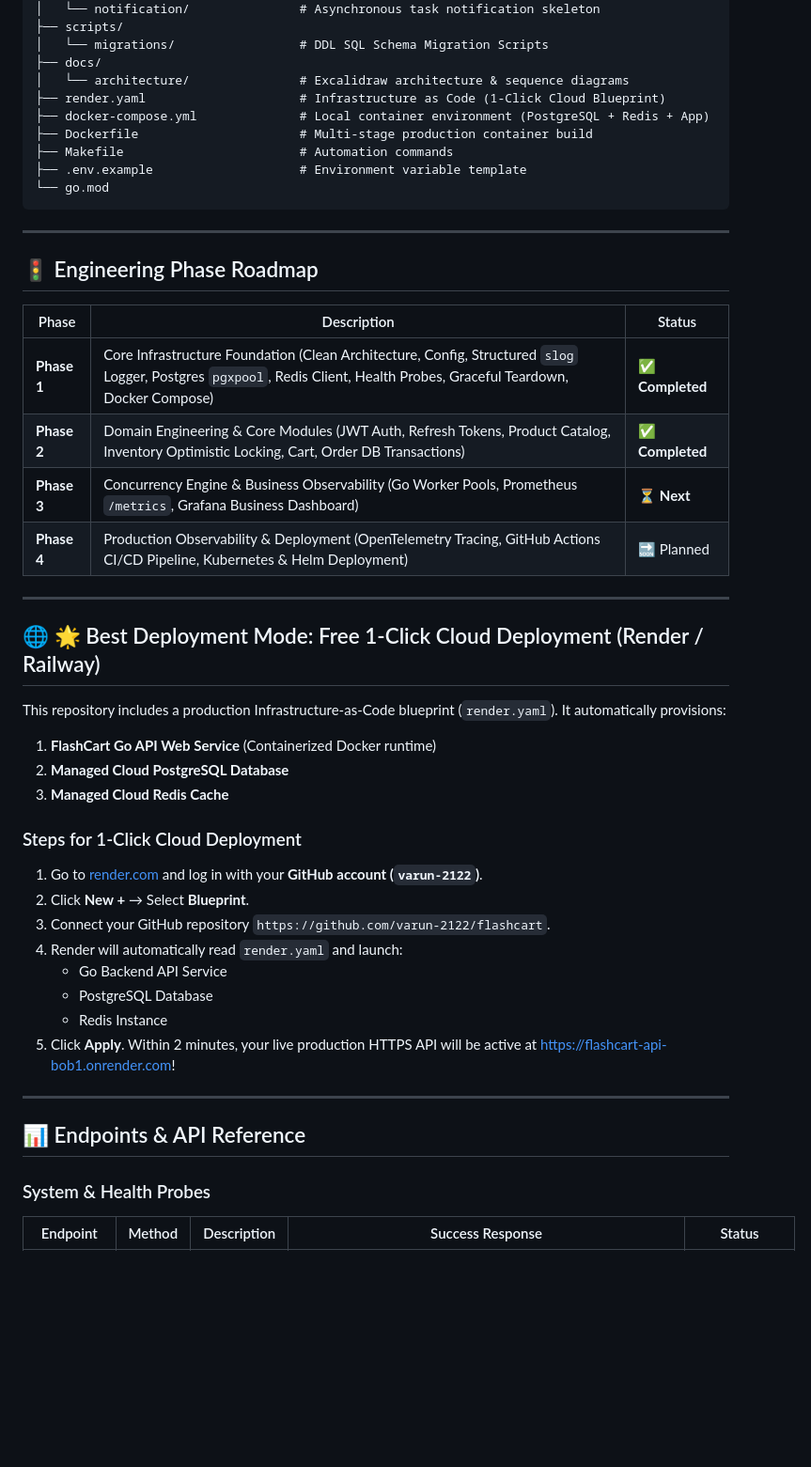
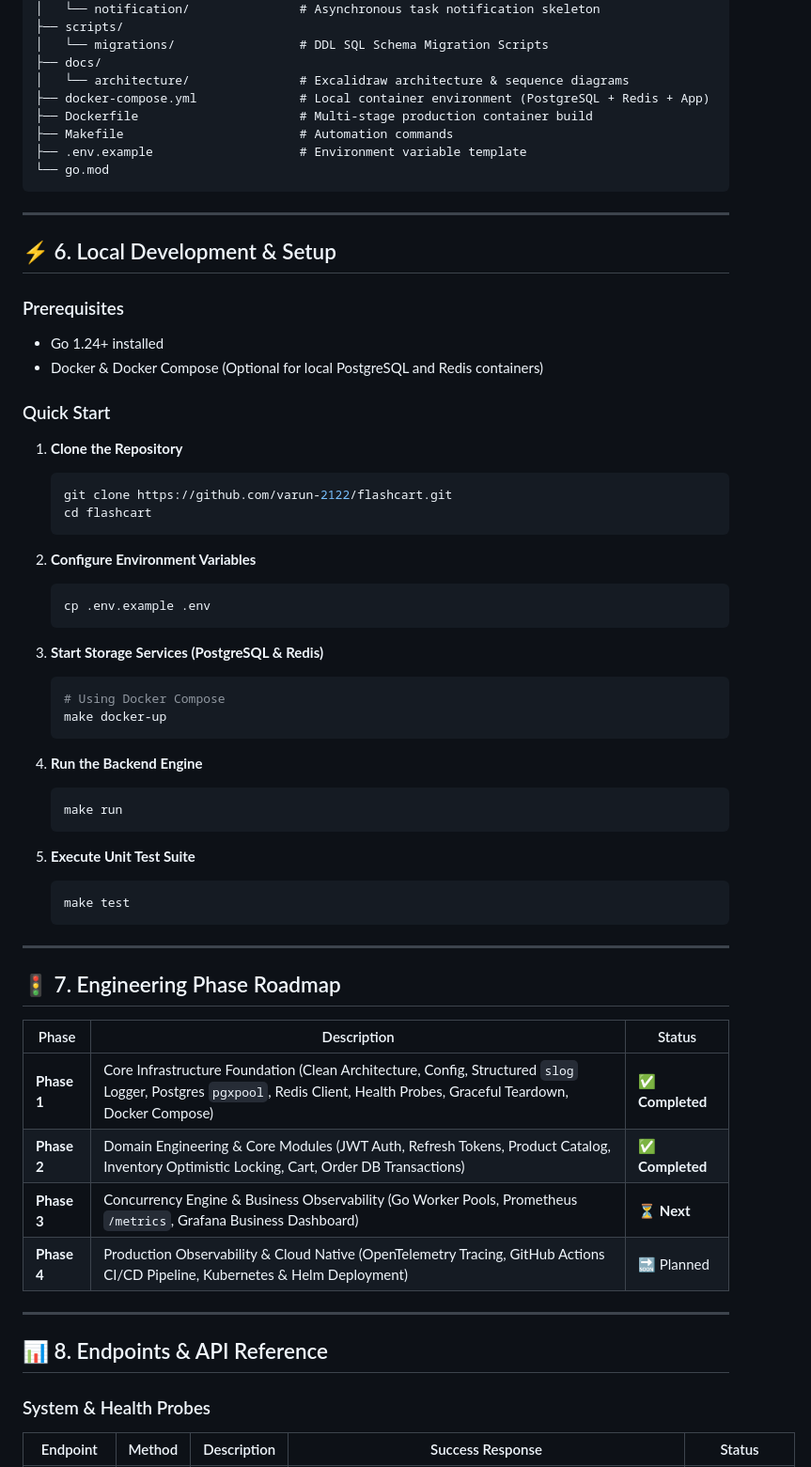
Before and after one commit to varun-2122/flashcart, a Markdown page: README.md, the part around one of its changes. Shown at 94% size. Drawn GitHub-style; blank space fills up the shorter version.

Commit message:
docs: streamline README.md to focus on FlashCart architecture, engineering concepts, API references, and local development

````diff
--- a/README.md
+++ b/README.md
@@ -123,7 +127,6 @@ flashcart/
 │   └── migrations/                 # DDL SQL Schema Migration Scripts
 ├── docs/
 │   └── architecture/               # Excalidraw architecture & sequence diagrams
-├── render.yaml                     # Infrastructure as Code (1-Click Cloud Blueprint)
 ├── docker-compose.yml              # Local container environment (PostgreSQL + Redis + App)
 ├── Dockerfile                      # Multi-stage production container build
 ├── Makefile                        # Automation commands
@@ -133,38 +136,55 @@ flashcart/
 
 ---
 
-## 🚦 Engineering Phase Roadmap
+## ⚡ 6. Local Development & Setup
+
+### Prerequisites
+- Go 1.24+ installed
+- Docker & Docker Compose (Optional for local PostgreSQL and Redis containers)
+
+### Quick Start
+
+1. **Clone the Repository**
+   ```bash
+   git clone https://github.com/varun-2122/flashcart.git
+   cd flashcart
+   ```
+
+2. **Configure Environment Variables**
+   ```bash
+   cp .env.example .env
+   ```
+
+3. **Start Storage Services (PostgreSQL & Redis)**
+   ```bash
+   # Using Docker Compose
+   make docker-up
+   ```
+
+4. **Run the Backend Engine**
+   ```bash
+   make run
+   ```
+
+5. **Execute Unit Test Suite**
+   ```bash
+   make test
+   ```
+
+---
+
+## 🚦 7. Engineering Phase Roadmap
 
 | Phase | Description | Status |
 |---|---|---|
 | **Phase 1** | Core Infrastructure Foundation (Clean Architecture, Config, Structured `slog` Logger, Postgres `pgxpool`, Redis Client, Health Probes, Graceful Teardown, Docker Compose) | ✅ **Completed** |
 | **Phase 2** | Domain Engineering & Core Modules (JWT Auth, Refresh Tokens, Product Catalog, Inventory Optimistic Locking, Cart, Order DB Transactions) | ✅ **Completed** |
 | **Phase 3** | Concurrency Engine & Business Observability (Go Worker Pools, Prometheus `/metrics`, Grafana Business Dashboard) | ⏳ **Next** |
-| **Phase 4** | Production Observability & Deployment (OpenTelemetry Tracing, GitHub Actions CI/CD Pipeline, Kubernetes & Helm Deployment) | 🔜 Planned |
+| **Phase 4** | Production Observability & Cloud Native (OpenTelemetry Tracing, GitHub Actions CI/CD Pipeline, Kubernetes & Helm Deployment) | 🔜 Planned |
 
 ---
 
-## 🌐 🌟 Best Deployment Mode: Free 1-Click Cloud Deployment (Render / Railway)
-
-This repository includes a production Infrastructure-as-Code blueprint (`render.yaml`). It automatically provisions:
-1. **FlashCart Go API Web Service** (Containerized Docker runtime)
-2. **Managed Cloud PostgreSQL Database**
-3. **Managed Cloud Redis Cache**
-
-### Steps for 1-Click Cloud Deployment
-
-1. Go to [render.com](https://render.com) and log in with your **GitHub account (`varun-2122`)**.
-2. Click **New +** → Select **Blueprint**.
-3. Connect your GitHub repository `https://github.com/varun-2122/flashcart`.
-4. Render will automatically read `render.yaml` and launch:
-   - Go Backend API Service
-   - PostgreSQL Database
-   - Redis Instance
-5. Click **Apply**. Within 2 minutes, your live production HTTPS API will be active at [https://flashcart-api-bob1.onrender.com](https://flashcart-api-bob1.onrender.com)!
-
----
-
-## 📊 Endpoints & API Reference
+## 📊 8. Endpoints & API Reference
 
 ### System & Health Probes
 
````
Also changed, not shown: other parts of README.md (+22 -18 lines).
